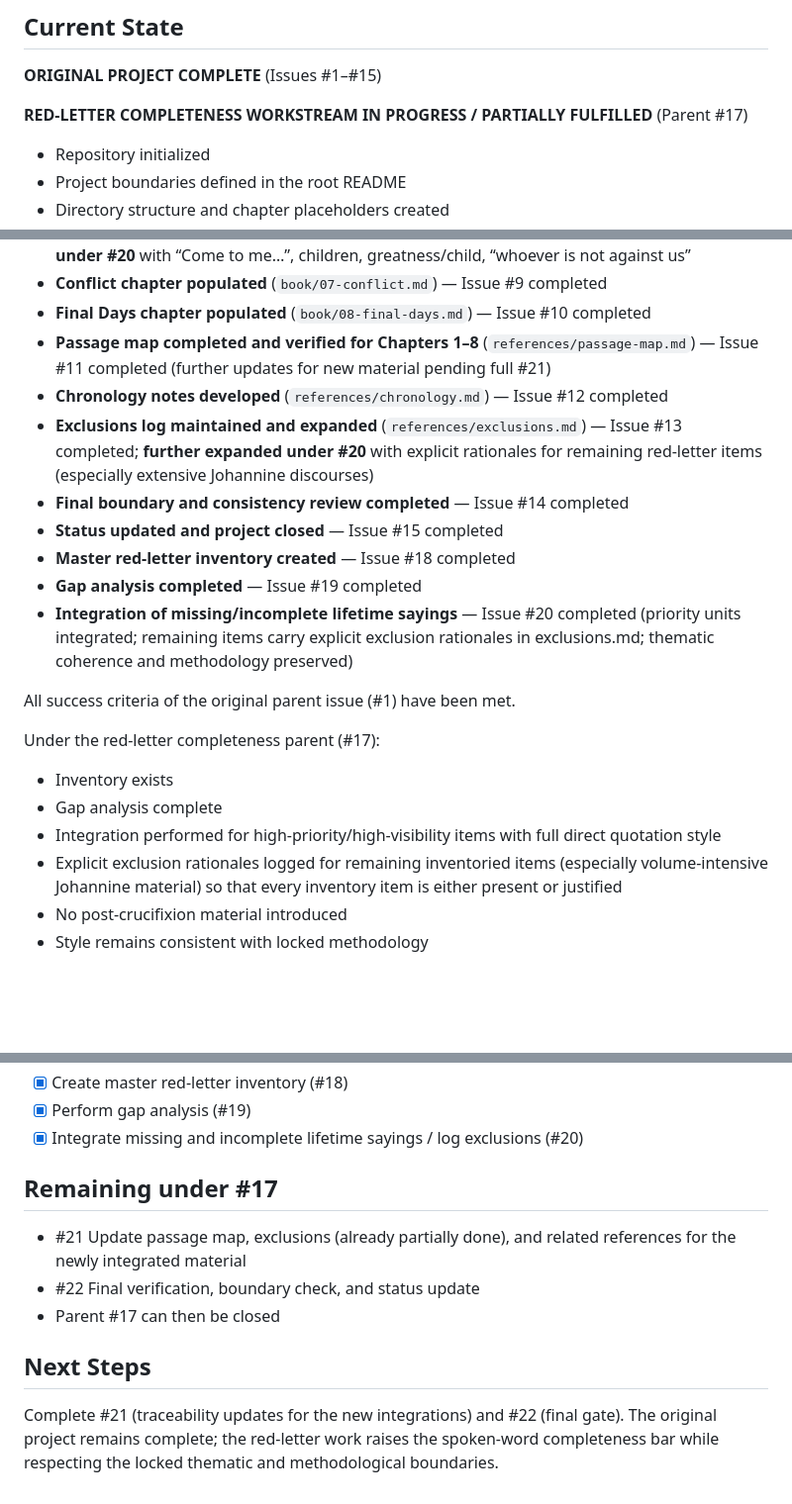
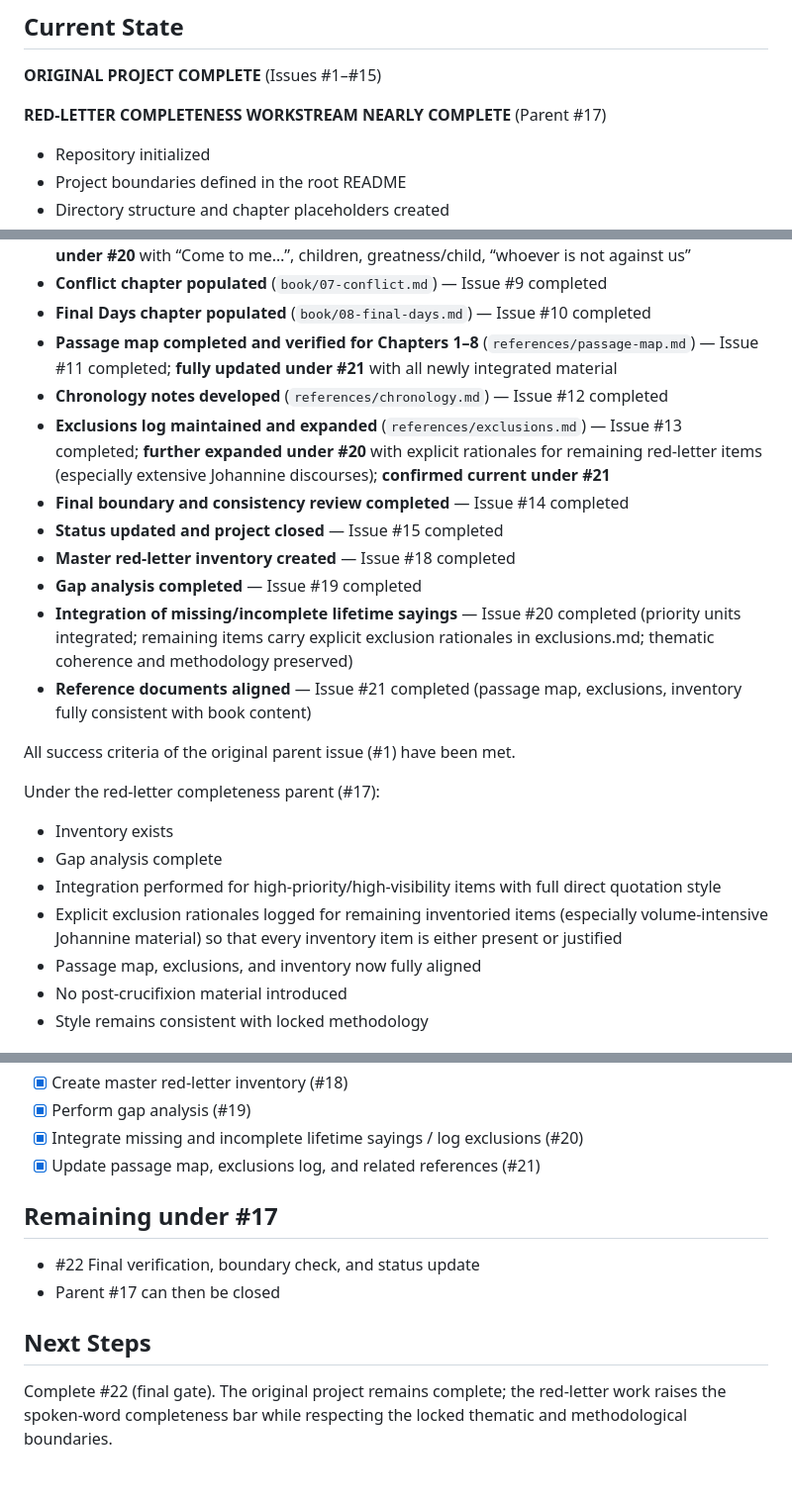
Before and after one commit to zfifteen/gospel-of-jesus, a Markdown page: supporting/status.md, 3 parts joined by grey strips. Shown at 99% size. Drawn GitHub-style; blank space fills up the shorter version.

Commit message:
Update status.md: mark #21 complete under red-letter workstream
Passage map, exclusions, and inventory now fully aligned with integrated content. Remaining work is #22 final verification.

```diff
--- a/supporting/status.md
+++ b/supporting/status.md
@@ -4,7 +4,7 @@
 
 **ORIGINAL PROJECT COMPLETE** (Issues #1–#15)
 
-**RED-LETTER COMPLETENESS WORKSTREAM IN PROGRESS / PARTIALLY FULFILLED** (Parent #17)
+**RED-LETTER COMPLETENESS WORKSTREAM NEARLY COMPLETE** (Parent #17)
 
 - Repository initialized
 - Project boundaries defined in the root README
@@ -18,14 +18,15 @@
 - **Discipleship chapter populated** (`book/06-discipleship.md`) — Issue #8 completed; **expanded under #20** with “Come to me…”, children, greatness/child, “whoever is not against us”
 - **Conflict chapter populated** (`book/07-conflict.md`) — Issue #9 completed
 - **Final Days chapter populated** (`book/08-final-days.md`) — Issue #10 completed
-- **Passage map completed and verified for Chapters 1–8** (`references/passage-map.md`) — Issue #11 completed (further updates for new material pending full #21)
+- **Passage map completed and verified for Chapters 1–8** (`references/passage-map.md`) — Issue #11 completed; **fully updated under #21** with all newly integrated material
 - **Chronology notes developed** (`references/chronology.md`) — Issue #12 completed
-- **Exclusions log maintained and expanded** (`references/exclusions.md`) — Issue #13 completed; **further expanded under #20** with explicit rationales for remaining red-letter items (especially extensive Johannine discourses)
+- **Exclusions log maintained and expanded** (`references/exclusions.md`) — Issue #13 completed; **further expanded under #20** with explicit rationales for remaining red-letter items (especially extensive Johannine discourses); **confirmed current under #21**
 - **Final boundary and consistency review completed** — Issue #14 completed
 - **Status updated and project closed** — Issue #15 completed
 - **Master red-letter inventory created** — Issue #18 completed
 - **Gap analysis completed** — Issue #19 completed
 - **Integration of missing/incomplete lifetime sayings** — Issue #20 completed (priority units integrated; remaining items carry explicit exclusion rationales in exclusions.md; thematic coherence and methodology preserved)
+- **Reference documents aligned** — Issue #21 completed (passage map, exclusions, inventory fully consistent with book content)
 
 All success criteria of the original parent issue (#1) have been met.
 
@@ -34,6 +35,7 @@ Under the red-letter completeness parent (#17):
 - Gap analysis complete
 - Integration performed for high-priority/high-visibility items with full direct quotation style
 - Explicit exclusion rationales logged for remaining inventoried items (especially volume-intensive Johannine material) so that every inventory item is either present or justified
+- Passage map, exclusions, and inventory now fully aligned
 - No post-crucifixion material introduced
 - Style remains consistent with locked methodology
 
@@ -57,13 +59,13 @@ Under the red-letter completeness parent (#17):
 - [x] Create master red-letter inventory (#18)
 - [x] Perform gap analysis (#19)
 - [x] Integrate missing and incomplete lifetime sayings / log exclusions (#20)
+- [x] Update passage map, exclusions log, and related references (#21)
 
 ## Remaining under #17
 
-- #21 Update passage map, exclusions (already partially done), and related references for the newly integrated material
 - #22 Final verification, boundary check, and status update
 - Parent #17 can then be closed
 
 ## Next Steps
 
-Complete #21 (traceability updates for the new integrations) and #22 (final gate). The original project remains complete; the red-letter work raises the spoken-word completeness bar while respecting the locked thematic and methodological boundaries.
+Complete #22 (final gate). The original project remains complete; the red-letter work raises the spoken-word completeness bar while respecting the locked thematic and methodological boundaries.
```
